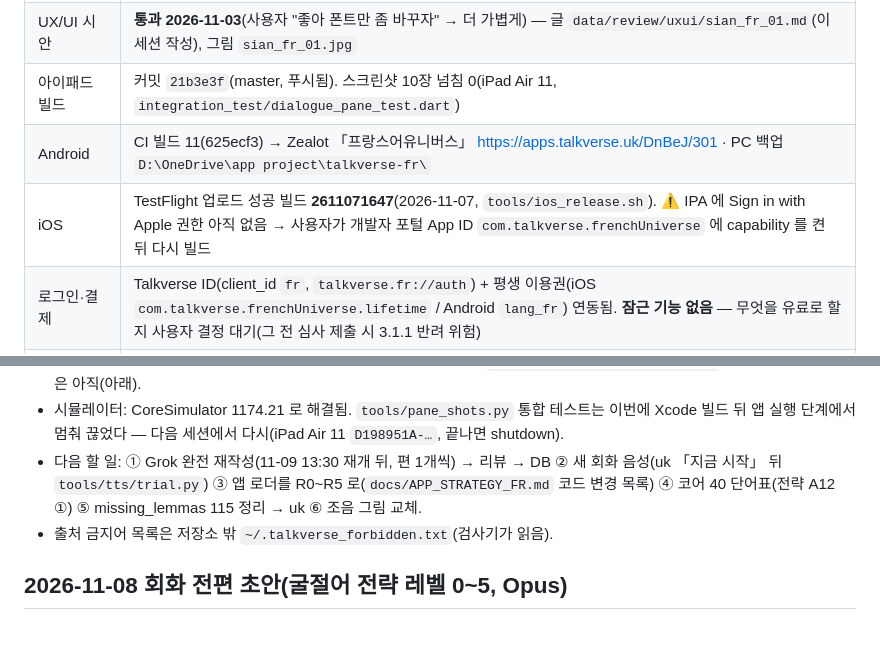
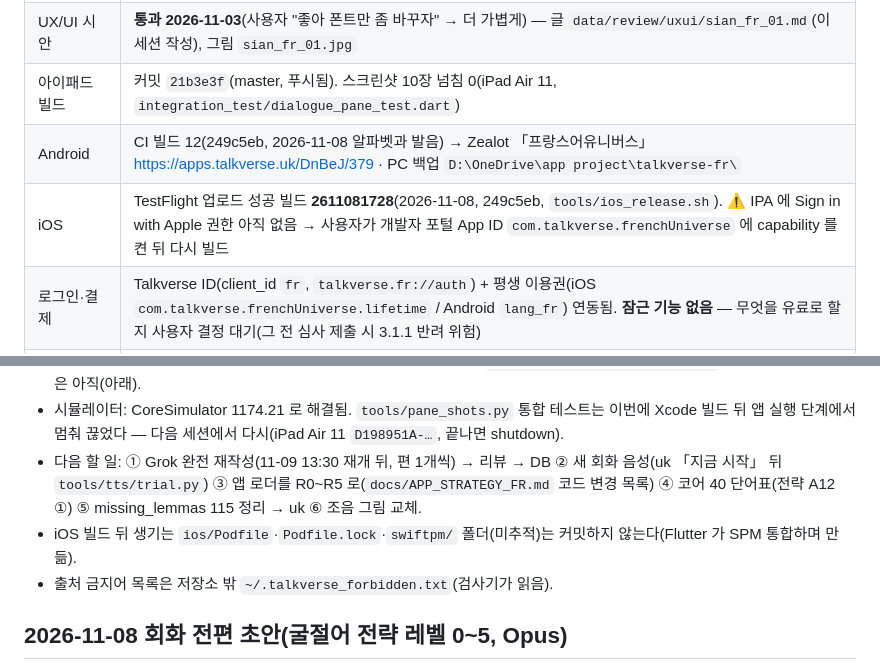
Before and after one commit to talkverselab/talkverse-fr, a Markdown page: HANDOFF.md, 2 parts joined by grey strips. Rendered like a GitHub page; blank space fills up the shorter version.

Commit message:
docs: HANDOFF — 빌드 12 · TestFlight 2611081728, 세션 종료 상태 [skip ci]
Co-Authored-By: Claude Opus 5.5 <noreply@anthropic.com>
Claude-Session: https://claude.ai/code/session_01L4ogXBudxizA1iDxio4Fqn

```diff
--- a/HANDOFF.md
+++ b/HANDOFF.md
@@ -7,8 +7,8 @@
 | 캐릭터 시안 | **통과 2026-11-03** — `data/review/art/chars_fr_v1.jpg`, 인물표 `data/review/uxui/CHARACTERS.md` |
 | UX/UI 시안 | **통과 2026-11-03**(사용자 "좋아 폰트만 좀 바꾸자" → 더 가볍게) — 글 `data/review/uxui/sian_fr_01.md`(이 세션 작성), 그림 `sian_fr_01.jpg` |
 | 아이패드 빌드 | 커밋 `21b3e3f`(master, 푸시됨). 스크린샷 10장 넘침 0(iPad Air 11, `integration_test/dialogue_pane_test.dart`) |
-| Android | CI 빌드 11(625ecf3) → Zealot 「프랑스어유니버스」 https://apps.talkverse.uk/DnBeJ/301 · PC 백업 `D:\OneDrive\app project\talkverse-fr\` |
-| iOS | TestFlight 업로드 성공 빌드 **2611071647**(2026-11-07, `tools/ios_release.sh`). ⚠ IPA 에 Sign in with Apple 권한 아직 없음 → 사용자가 개발자 포털 App ID `com.talkverse.frenchUniverse` 에 capability 를 켠 뒤 다시 빌드 |
+| Android | CI 빌드 12(249c5eb, 2026-11-08 알파벳과 발음) → Zealot 「프랑스어유니버스」 https://apps.talkverse.uk/DnBeJ/379 · PC 백업 `D:\OneDrive\app project\talkverse-fr\` |
+| iOS | TestFlight 업로드 성공 빌드 **2611081728**(2026-11-08, 249c5eb, `tools/ios_release.sh`). ⚠ IPA 에 Sign in with Apple 권한 아직 없음 → 사용자가 개발자 포털 App ID `com.talkverse.frenchUniverse` 에 capability 를 켠 뒤 다시 빌드 |
 | 로그인·결제 | Talkverse ID(client_id `fr`, `talkverse.fr://auth`) + 평생 이용권(iOS `com.talkverse.frenchUniverse.lifetime` / Android `lang_fr`) 연동됨. **잠근 기능 없음** — 무엇을 유료로 할지 사용자 결정 대기(그 전 심사 제출 시 3.1.1 반려 위험) |
 | 단어 그림 리스트 | **푸시 완료** `talkverselab/talkversehanja` c94fcc1 — `talkverse_art/words/fr.csv`(2,500, Y 574) + `fr_food.csv`(50). 그림은 talkverse.uk 세션이 그린다 |
 | 콘텐츠 | 회화·단어·예문 새로 만들기 **금지**(사용자 지시 2026-11-02). 회화 = 옛 L1 5편×8턴 초안, 주제별 단어·표현 파일은 비움(원서 유래 제거, 이력까지 정리 2026-11-02) |
@@ -42,6 +42,7 @@
 - **알파벳과 발음 메뉴**(공통 프롬프터 §5-3): 홈 「기초」 첫 줄. `lib/screens/alphabet_chart_screen.dart`·`lib/widgets/fr_sound_sheet.dart`·`lib/services/fr_phonetics.dart`(알파벳 26·모음 13·비모음 6·자음 11·연음 8), 조음 그림 `assets/images/ipa/places_of_articulation.png` = **임시(출처 표기 없음, 출시 전 Grok 그림으로 교체 — 사용자 지시)**. 위젯 테스트 `test/alphabet_chart_test.dart`. 시뮬레이터 실화면은 아직(아래).
 - 시뮬레이터: CoreSimulator 1174.21 로 해결됨. `tools/pane_shots.py` 통합 테스트는 이번에 Xcode 빌드 뒤 앱 실행 단계에서 멈춰 끊었다 — 다음 세션에서 다시(iPad Air 11 `D198951A-…`, 끝나면 shutdown).
 - 다음 할 일: ① Grok 완전 재작성(11-09 13:30 재개 뒤, 편 1개씩) → 리뷰 → DB ② 새 회화 음성(uk 「지금 시작」 뒤 `tools/tts/trial.py`) ③ 앱 로더를 R0~R5 로(`docs/APP_STRATEGY_FR.md` 코드 변경 목록) ④ 코어 40 단어표(전략 A12 ①) ⑤ missing_lemmas 115 정리 → uk ⑥ 조음 그림 교체.
+- iOS 빌드 뒤 생기는 `ios/Podfile`·`Podfile.lock`·`swiftpm/` 폴더(미추적)는 커밋하지 않는다(Flutter 가 SPM 통합하며 만듦).
 - 출처 금지어 목록은 저장소 밖 `~/.talkverse_forbidden.txt`(검사기가 읽음).
 
 ## 2026-11-08 회화 전편 초안(굴절어 전략 레벨 0~5, Opus)
```
